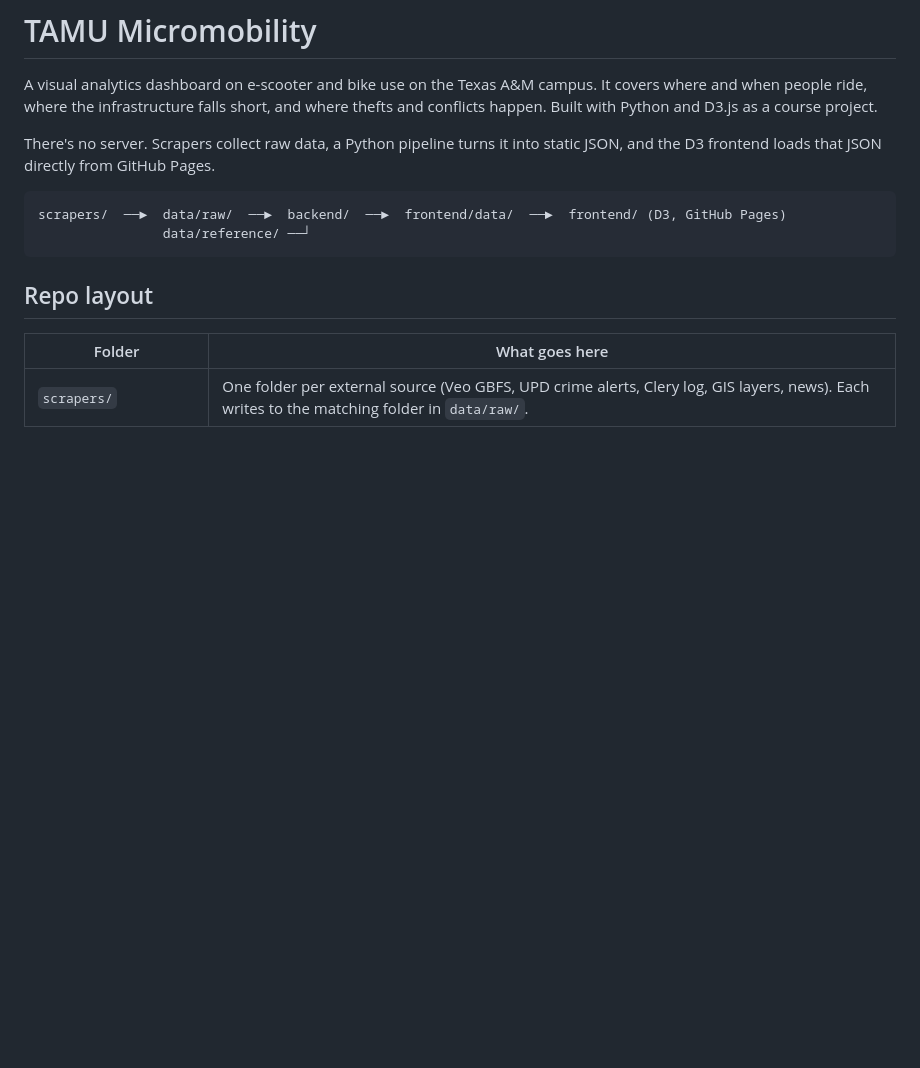
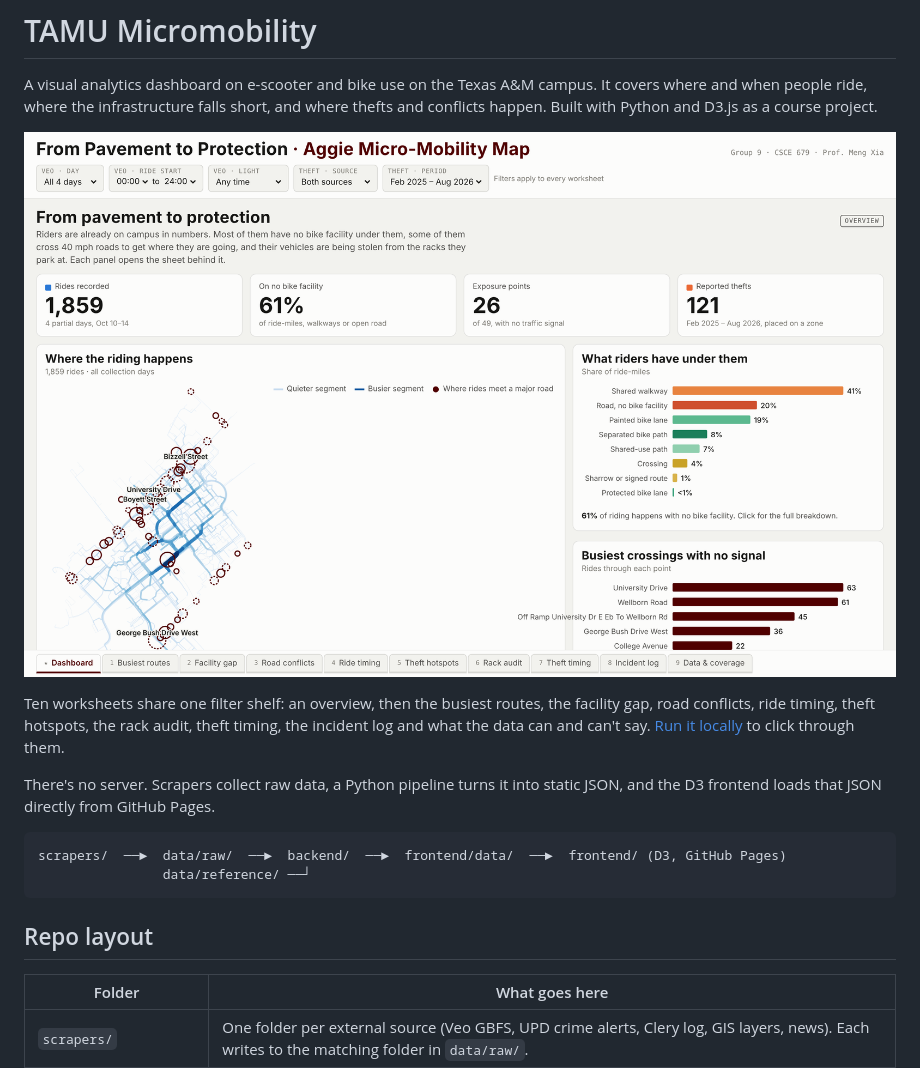
Before and after one commit to Prat-yush/TAMU-Micromobility, a Markdown page: README.md, the part around the change. GitHub-like rendering; pictures changed too: docs/images/dashboard-preview.png (added); blank space fills up the shorter version.

Commit message:
Add a dashboard preview to the README

```diff
--- a/README.md
+++ b/README.md
@@ -4,6 +4,13 @@ A visual analytics dashboard on e-scooter and bike use on the Texas A&M
 campus. It covers where and when people ride, where the infrastructure falls
 short, and where thefts and conflicts happen. Built with Python and D3.js as
 a course project.
+
+[![The dashboard: 1,859 rides, 61 percent of ride-miles with no bike facility, 26 of 49 conflict points with no traffic signal, and 121 reported thefts](docs/images/dashboard-preview.png)](docs/images/dashboard-preview.png)
+
+Ten worksheets share one filter shelf: an overview, then the busiest routes,
+the facility gap, road conflicts, ride timing, theft hotspots, the rack audit,
+theft timing, the incident log and what the data can and can't say.
+[Run it locally](#setup) to click through them.
 
 There's no server. Scrapers collect raw data, a Python pipeline turns it into
 static JSON, and the D3 frontend loads that JSON directly from GitHub Pages.
```
